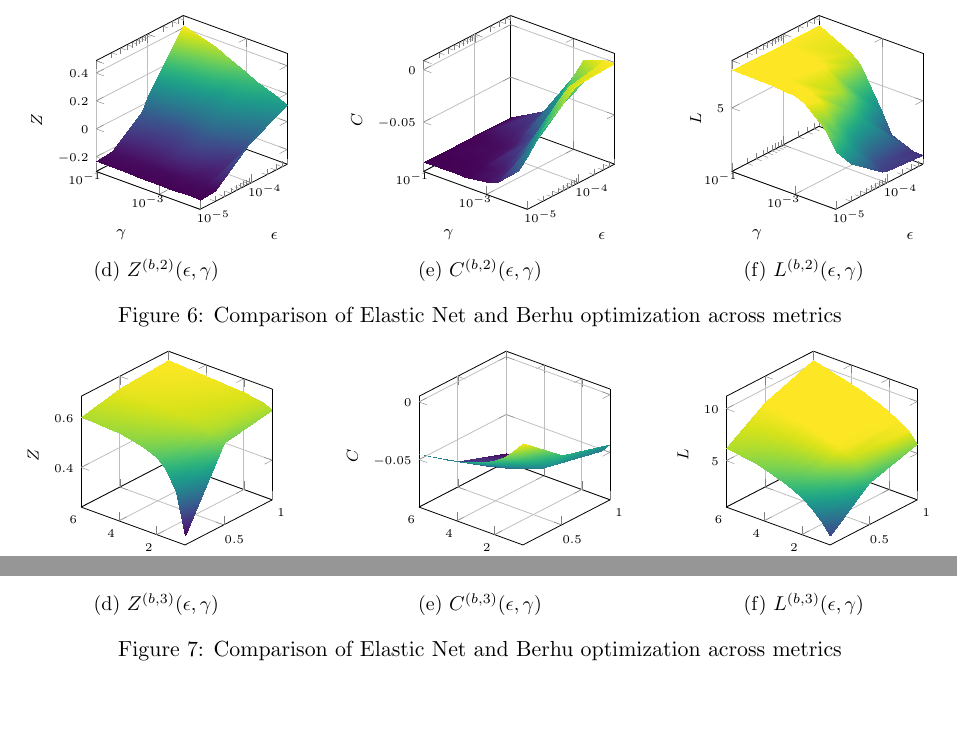
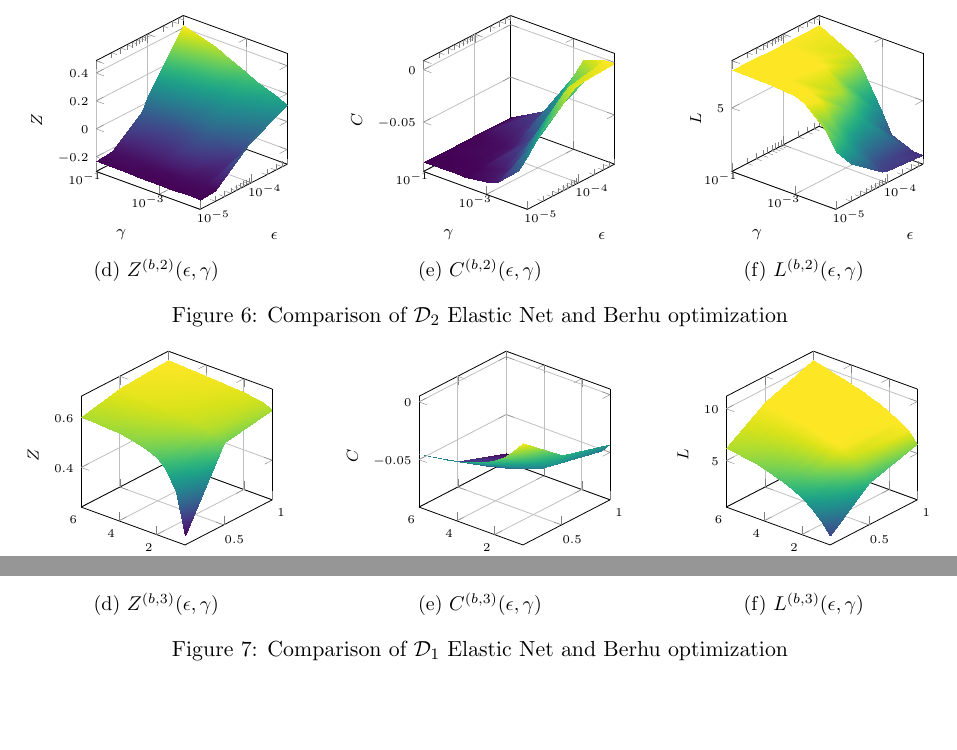
Before and after one commit to VictorDi24/research-asset-ding, a LaTeX paper (latex_stock/outline.tex): two parts of page 21 of 22, joined at a grey line, cut so that both start at the same text. Compiled offline with pdfLaTeX.

Commit message:
FINAL REVISION

```diff
--- a/latex_stock/outline.tex
+++ b/latex_stock/outline.tex
@@ -1338,7 +1338,7 @@ much the solver discourages responses to large outliers in $\tilde{w}$ above $\d
     \label{fig:berhu_tracking_d2}
   \end{subfigure}
 
-  \caption{Comparison of Elastic Net and Berhu optimization across metrics}
+  \caption{Comparison of $\mathcal{D}_2$ Elastic Net and Berhu optimization}
   \label{fig:d2_berhu_elastic}
 \end{figure}
 
@@ -1518,7 +1518,7 @@ much the solver discourages responses to large outliers in $\tilde{w}$ above $\d
     \label{fig:berhu_tracking_d3}
   \end{subfigure}
 
-  \caption{Comparison of Elastic Net and Berhu optimization across metrics}
+  \caption{Comparison of $\mathcal{D}_1$ Elastic Net and Berhu optimization}
   \label{fig:d3_berhu_elastic}
 \end{figure}
 
```
Also changed, not shown: latex_stock/outline.tex (2 more changed lines).
